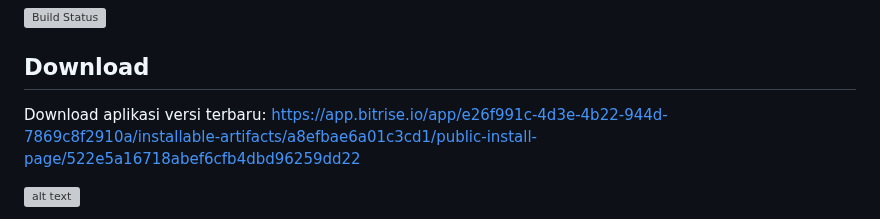
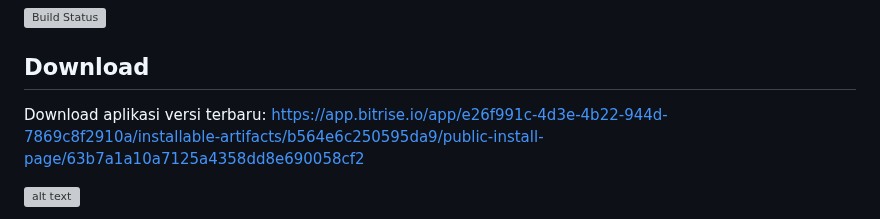
Before and after one commit to pbp-kelompok-f12/sportspace-mobile, a Markdown page: README.md, the part around the change. Rendered like a GitHub page; grey boxes are pictures that could not be loaded.

Commit message:
Update download link for the latest application version

```diff
--- a/README.md
+++ b/README.md
@@ -3,7 +3,7 @@
 [![Build Status](https://app.bitrise.io/app/e26f991c-4d3e-4b22-944d-7869c8f2910a/status.svg?token=ZORFj0_-OSsh8f1gFmfS0A&branch=main)](https://app.bitrise.io/app/e26f991c-4d3e-4b22-944d-7869c8f2910a)
 
 ## Download
-Download aplikasi versi terbaru: https://app.bitrise.io/app/e26f991c-4d3e-4b22-944d-7869c8f2910a/installable-artifacts/a8efbae6a01c3cd1/public-install-page/522e5a16718abef6cfb4dbd96259dd22
+Download aplikasi versi terbaru: https://app.bitrise.io/app/e26f991c-4d3e-4b22-944d-7869c8f2910a/installable-artifacts/b564e6c250595da9/public-install-page/63b7a1a10a7125a4358dd8e690058cf2
 
 ![alt text](image.png)
 
```
